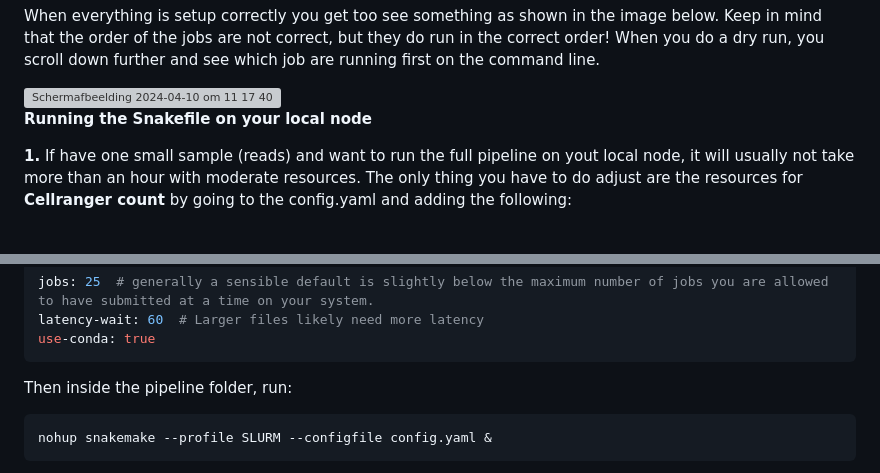
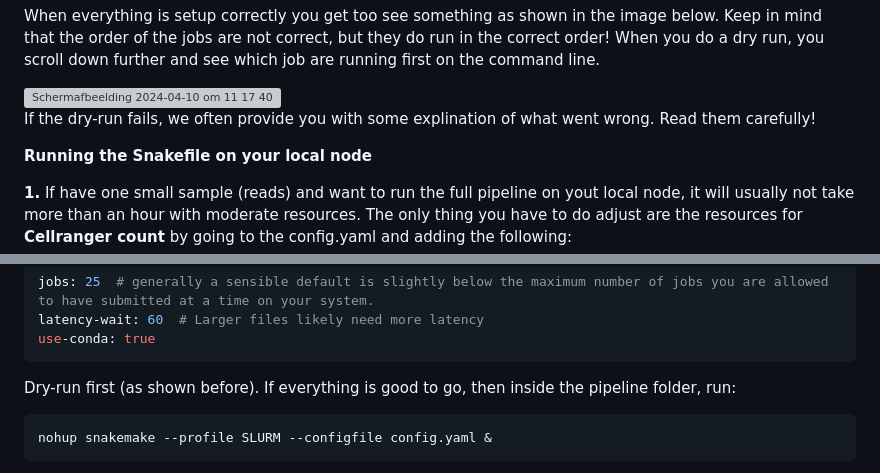
Before and after one commit to Fotowatikha/sc-sn-RNA-seq-Pre-Processing-Pipeline, a Markdown page: README.md, 2 parts joined by grey strips. GitHub-like rendering; grey boxes are pictures that could not be loaded.

````diff
--- a/README.md
+++ b/README.md
@@ -534,6 +534,8 @@ When everything is setup correctly you get too see something as shown in the ima
 
 <img width="794" alt="Scherm­afbeelding 2024-04-10 om 11 17 40" src="https://github.com/Fotowatikha/sn-sn-RNA-seq-Pre-Processing-Pipeline/assets/157910396/4305a383-cbda-482e-bd89-e92fd5a770c6">
 
+If the dry-run fails, we often provide you with some explination of what went wrong. Read them carefully!
+
 
 **Running the Snakefile on your local node**
 
@@ -575,7 +577,7 @@ latency-wait: 60  # Larger files likely need more latency
 use-conda: true
 ```
 
-Then inside the pipeline folder, run:
+Dry-run first (as shown before). If everything is good to go, then inside the pipeline folder, run:
 
 ```sh
 nohup snakemake --profile SLURM --configfile config.yaml &
````
